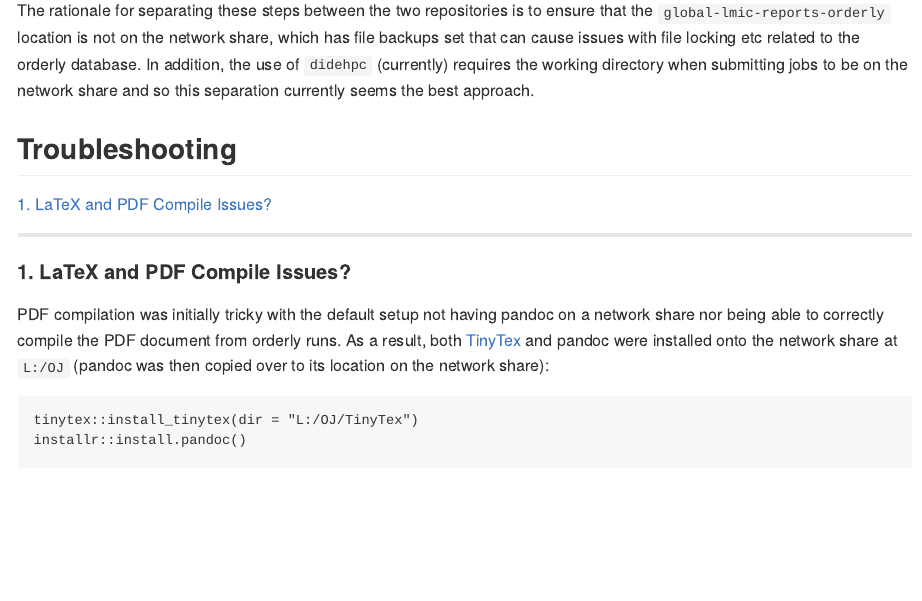
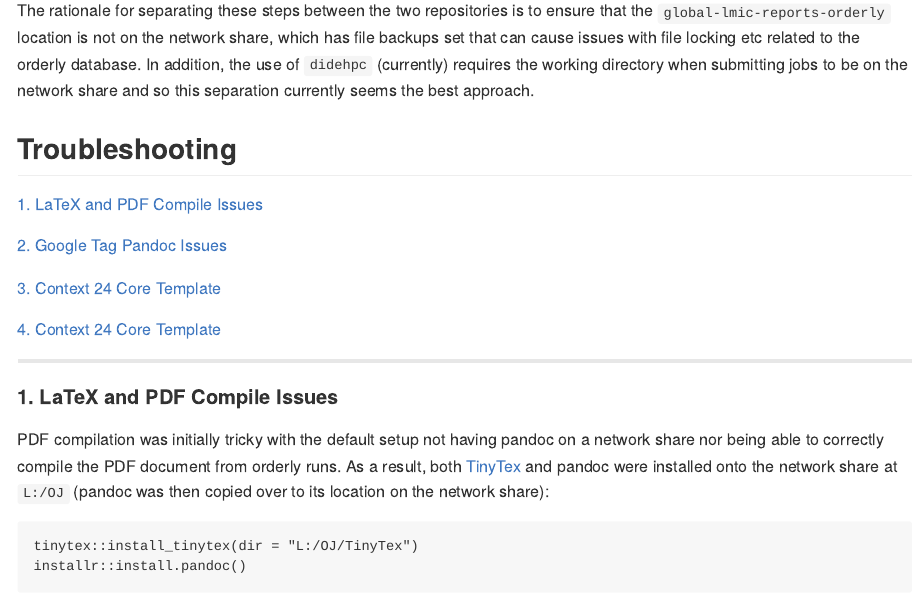
Before and after one commit to mrc-ide/glodide, an R Markdown document (README.Rmd): the page in a window 1100 px wide, from 1140 px down. Rendered offline with R 4.5, knitr and Pandoc, with nearby package versions; badge pictures from the web are left out.

Commit message:
more docs

```diff
--- a/README.Rmd
+++ b/README.Rmd
@@ -71,11 +71,17 @@ on the network share and so this separation currently seems the best approach.
 
 ## Troubleshooting
 
-[1. LaTeX and PDF Compile Issues?](#1-latex-and-pdf-compile-issues)
+[1. LaTeX and PDF Compile Issues](#1-latex-and-pdf-compile-issues)
+
+[2. Google Tag Pandoc Issues](#2-google-tag-pandoc-issues)
+
+[3. Context 24 Core Template](#3-context-24-core-template)
+
+[4. Context 24 Core Template](#3-context-24-core-template)
 
 ---
 
-#### 1. LaTeX and PDF Compile Issues?
+#### 1. LaTeX and PDF Compile Issues
 
 PDF compilation was initially tricky with the default setup not having pandoc on a network share nor being able to correctly compile the PDF document from orderly runs. As a result, both [TinyTex](https://yihui.org/tinytex/) and pandoc were installed onto the network share at `L:/OJ` (pandoc was then copied over to its location on the network share):
 
```
Also changed, not shown: 1 other file.
